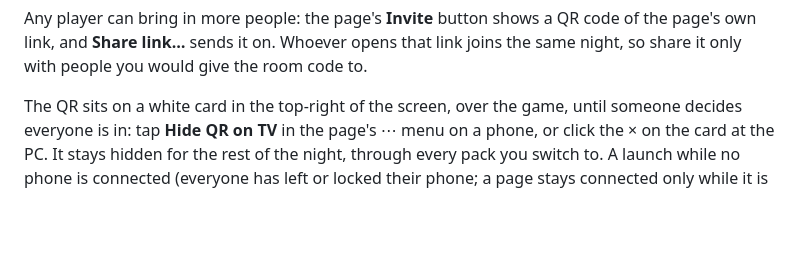
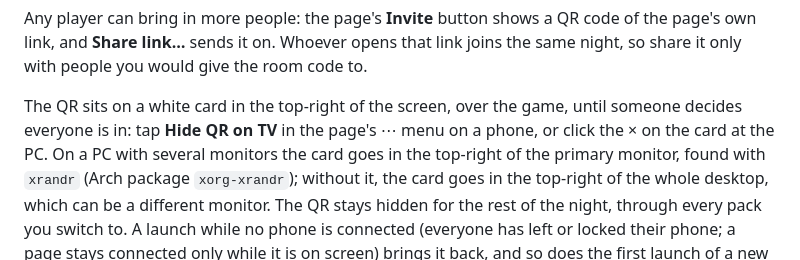
Before and after one commit to Nevenit/JackBoxAutoVIPServer, a Markdown page: README.md, the part around the change. GitHub-like rendering; blank space fills up the shorter version.

Commit message:
docs: multi-monitor note in the README, five more real-use checks in the plan
README: with several monitors the card goes in the top-right of the primary
monitor, found with xrandr (Arch: xorg-xrandr); without it, the top-right of
the whole desktop, which can be a different monitor.

Plan, Task 6 Step 5: Steam's Stop with the card up, what the card covers in each
pack's lobby, the keyboard after ×, how often the safety net brings the QR back
over a Megapicker night, and which pack (if any) ever covers the card.

Co-Authored-By: Claude Sonnet 5.5 <noreply@anthropic.com>

```diff
--- a/README.md
+++ b/README.md
@@ -186,8 +186,11 @@ to.
 
 The QR sits on a white card in the top-right of the screen, over the game, until
 someone decides everyone is in: tap **Hide QR on TV** in the page's ⋯ menu on a
-phone, or click the × on the card at the PC. It stays hidden for the rest of the
-night, through every pack you switch to. A launch while no phone is connected
+phone, or click the × on the card at the PC. On a PC with several monitors the
+card goes in the top-right of the primary monitor, found with `xrandr` (Arch
+package `xorg-xrandr`); without it, the card goes in the top-right of the whole
+desktop, which can be a different monitor. The QR stays hidden for the rest of
+the night, through every pack you switch to. A launch while no phone is connected
 (everyone has left or locked their phone; a page stays connected only while it
 is on screen) brings it back, and so does the first launch of a new night. The
 card never takes the keyboard from the game, and the game never waits for it: a
```
Also changed, not shown: 1 other file.
